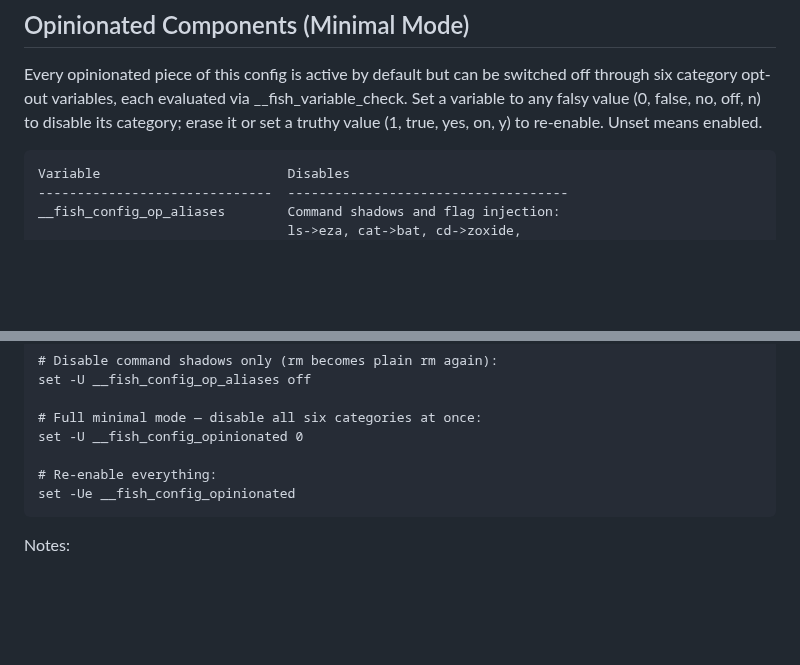
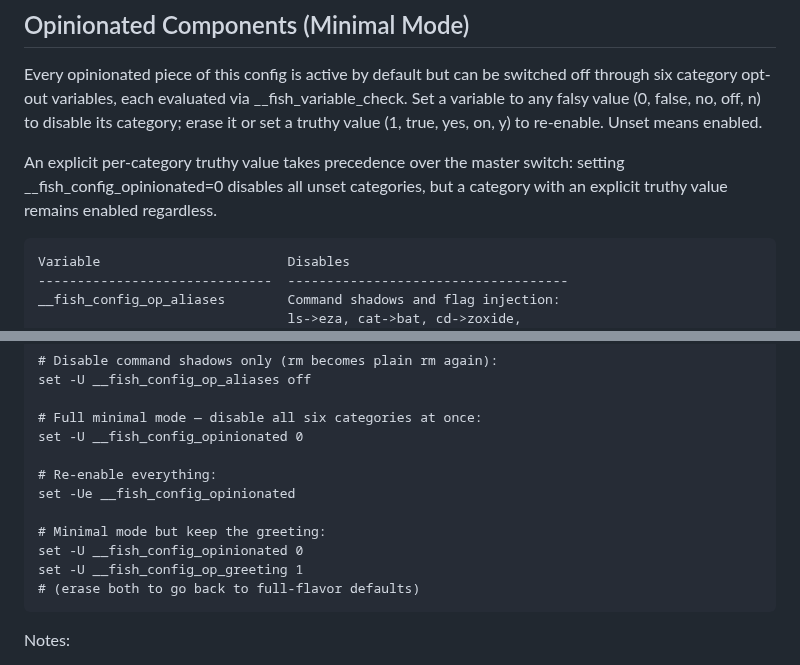
Before and after one commit to rootiest/fish-config, a Markdown page: docs/fish-config.md, 2 parts joined by grey strips. Rendered like a GitHub page; blank space fills up the shorter version.

Commit message:
docs(guards): document per-category master override in fish-config.md

```diff
--- a/docs/fish-config.md
+++ b/docs/fish-config.md
@@ -1387,6 +1387,10 @@ __fish_variable_check. Set a variable to any falsy value (0, false, no,
 off, n) to disable its category; erase it or set a truthy value (1, true,
 yes, on, y) to re-enable. Unset means enabled.
 
+An explicit per-category truthy value takes precedence over the master
+switch: setting __fish_config_opinionated=0 disables all unset categories,
+but a category with an explicit truthy value remains enabled regardless.
+
     Variable                        Disables
     ------------------------------  ------------------------------------
     __fish_config_op_aliases        Command shadows and flag injection:
@@ -1433,6 +1437,11 @@ Examples:
     # Re-enable everything:
     set -Ue __fish_config_opinionated
 
+    # Minimal mode but keep the greeting:
+    set -U __fish_config_opinionated 0
+    set -U __fish_config_op_greeting 1
+    # (erase both to go back to full-flavor defaults)
+
 Notes:
 
   - Command shadows (rm, cat, ls, ...) react immediately; conf.d-level
```
